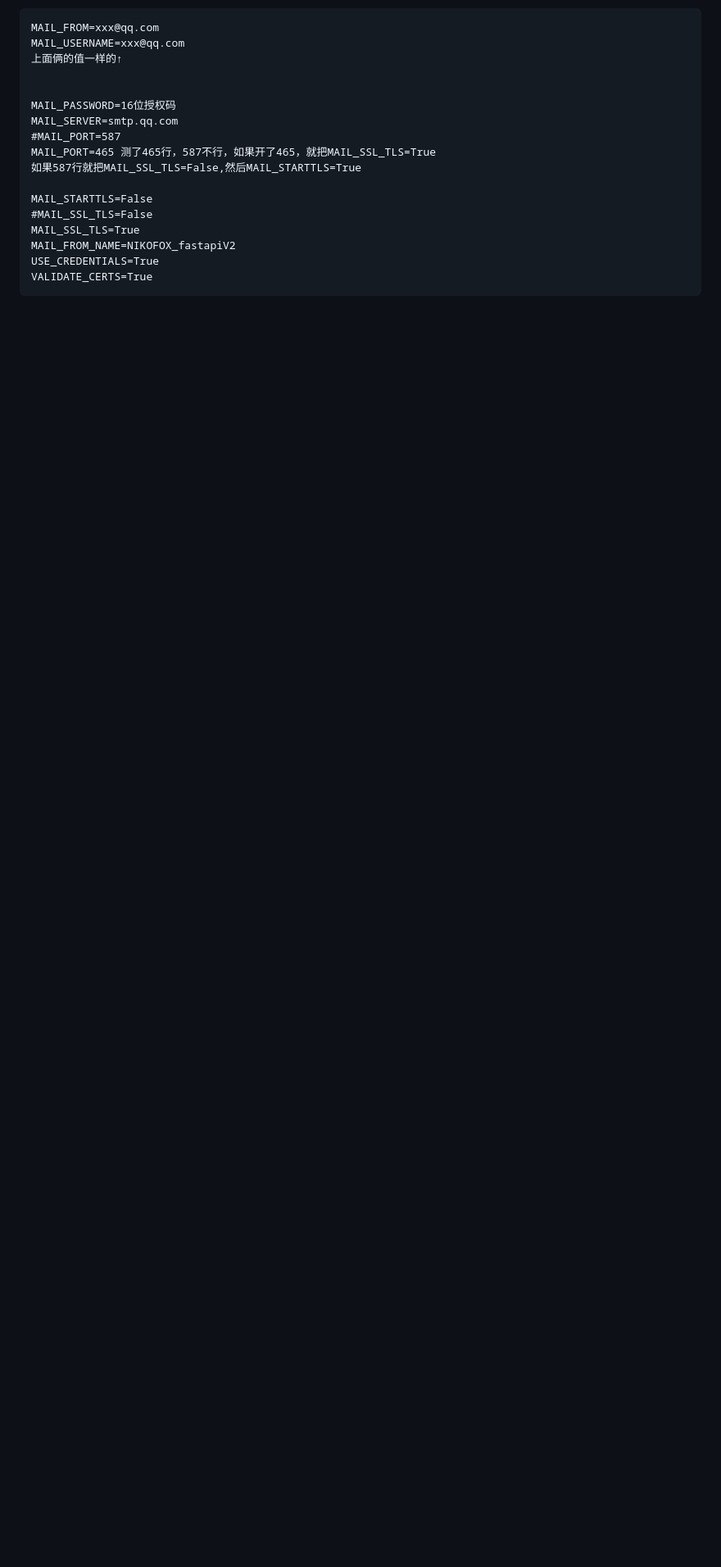
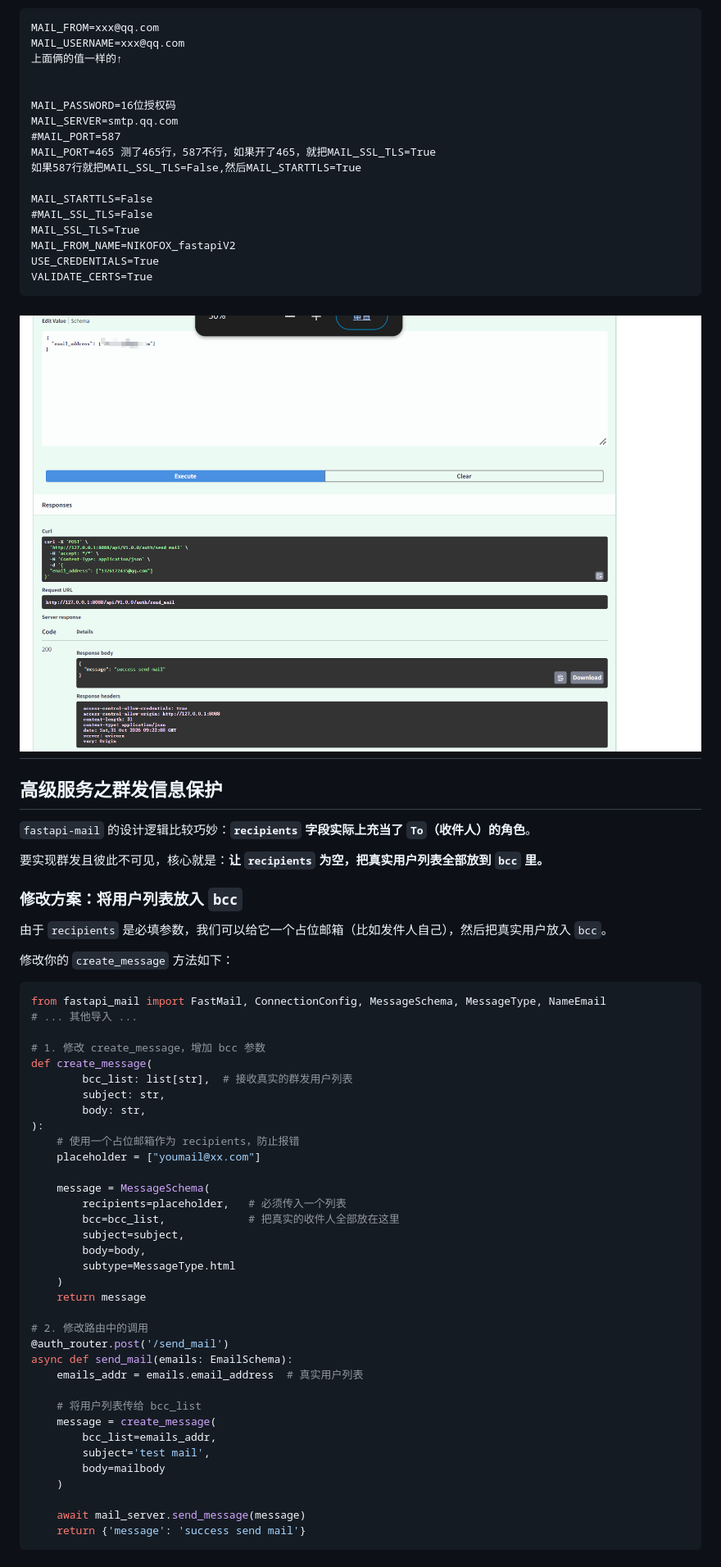
Before and after one commit to HaichengHao/FastAPI_V2, a Markdown page: README.md, the part around one of its changes. Shown at 82% size. Drawn GitHub-style; pictures changed too: imgs/img.png (added); blank space fills up the shorter version.

Commit message:
20261101sA_mail_service

````diff
--- a/README.md
+++ b/README.md
@@ -2295,3 +2300,59 @@ MAIL_FROM_NAME=NIKOFOX_fastapiV2
 USE_CREDENTIALS=True
 VALIDATE_CERTS=True
 ```
+
+![](./imgs/img.png)
+----
+
+
+
+## 高级服务之群发信息保护
+
+`fastapi-mail` 的设计逻辑比较巧妙：**`recipients` 字段实际上充当了 `To`（收件人）的角色**。
+
+要实现群发且彼此不可见，核心就是：**让 `recipients` 为空，把真实用户列表全部放到 `bcc` 里。**
+
+### 修改方案：将用户列表放入 `bcc`
+
+由于 `recipients` 是必填参数，我们可以给它一个占位邮箱（比如发件人自己），然后把真实用户放入 `bcc`。
+
+修改你的 `create_message` 方法如下：
+
+```python
+from fastapi_mail import FastMail, ConnectionConfig, MessageSchema, MessageType, NameEmail
+# ... 其他导入 ...
+
+# 1. 修改 create_message，增加 bcc 参数
+def create_message(
+        bcc_list: list[str],  # 接收真实的群发用户列表
+        subject: str,
+        body: str,
+):
+    # 使用一个占位邮箱作为 recipients，防止报错
+    placeholder = ["youmail@xx.com"]
+
+    message = MessageSchema(
+        recipients=placeholder,   # 必须传入一个列表
+        bcc=bcc_list,             # 把真实的收件人全部放在这里
+        subject=subject,
+        body=body,
+        subtype=MessageType.html
+    )
+    return message
+
+# 2. 修改路由中的调用
+@auth_router.post('/send_mail')
+async def send_mail(emails: EmailSchema):
+    emails_addr = emails.email_address  # 真实用户列表
+
+    # 将用户列表传给 bcc_list
+    message = create_message(
+        bcc_list=emails_addr,
+        subject='test mail',
+        body=mailbody
+    )
+
+    await mail_server.send_message(message)
+    return {'message': 'success send mail'}
+```
+
````
Also changed, not shown: other parts of README.md (+52 -0 lines), Pycharm常用快捷键大全（全是干货，建议收藏）.md (added, +443 -0 lines), imgs/demo1.png (added), imgs/demo2.png (added), 8 other files.
